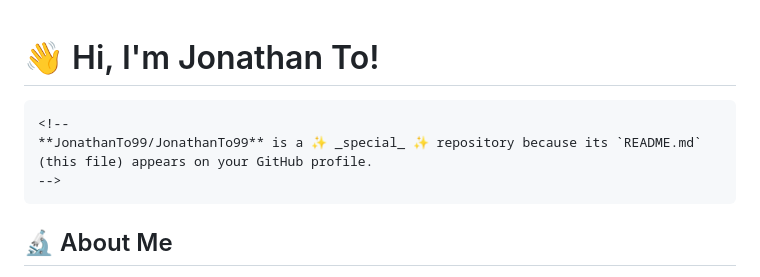
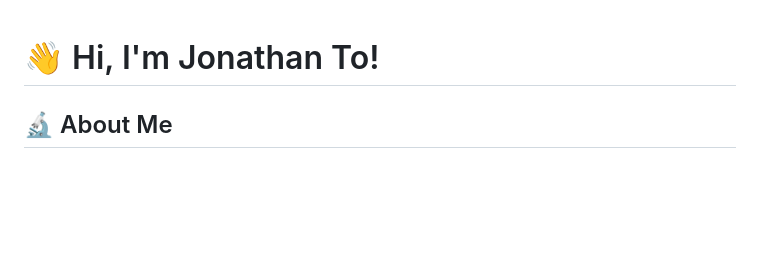
Before and after one commit to JonathanTo99/JonathanTo99, a Markdown page: README.md, the part around the change. Drawn GitHub-style; blank space fills up the shorter version.

Commit message:
Update README.md
Removed intro message.

````diff
--- a/README.md
+++ b/README.md
@@ -1,10 +1,4 @@
 # 👋 Hi, I'm Jonathan To!
-
-```{=html}
-<!--
-**JonathanTo99/JonathanTo99** is a ✨ _special_ ✨ repository because its `README.md` (this file) appears on your GitHub profile.
--->
-```
 
 ## 🔬 About Me
 
````
